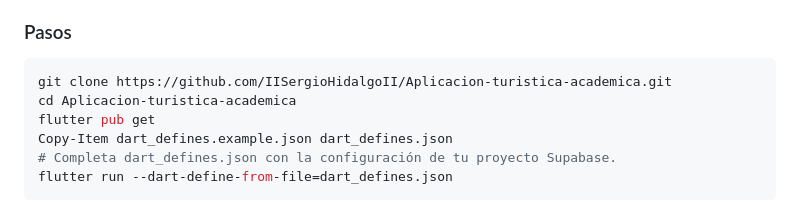
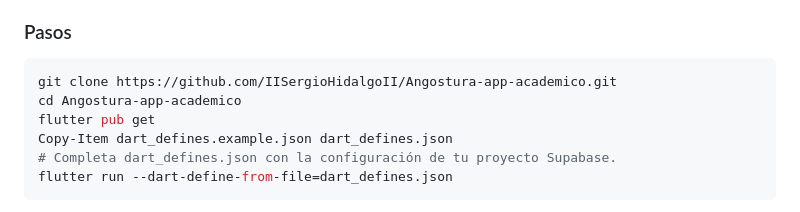
Before and after one commit to IISergioHidalgoII/Angostura-app-academico, a Markdown page: README.md, the part around the change. Rendered like a GitHub page.

Commit message:
Change repository clone commands in README
Updated repository clone and directory commands for Angostura app.

````diff
--- a/README.md
+++ b/README.md
@@ -89,8 +89,8 @@ test/           # pruebas existentes y simulaciones
 ### Pasos
 
 ```bash
-git clone https://github.com/IISergioHidalgoII/Aplicacion-turistica-academica.git
-cd Aplicacion-turistica-academica
+git clone https://github.com/IISergioHidalgoII/Angostura-app-academico.git
+cd Angostura-app-academico
 flutter pub get
 Copy-Item dart_defines.example.json dart_defines.json
 # Completa dart_defines.json con la configuración de tu proyecto Supabase.
````
